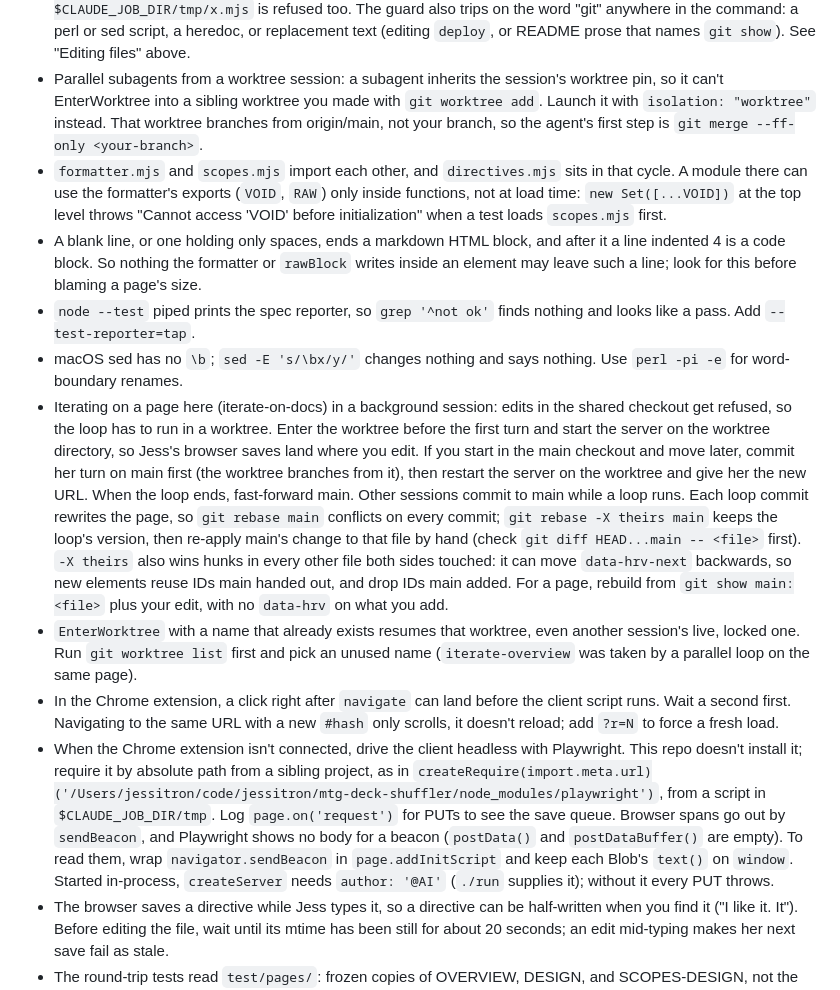
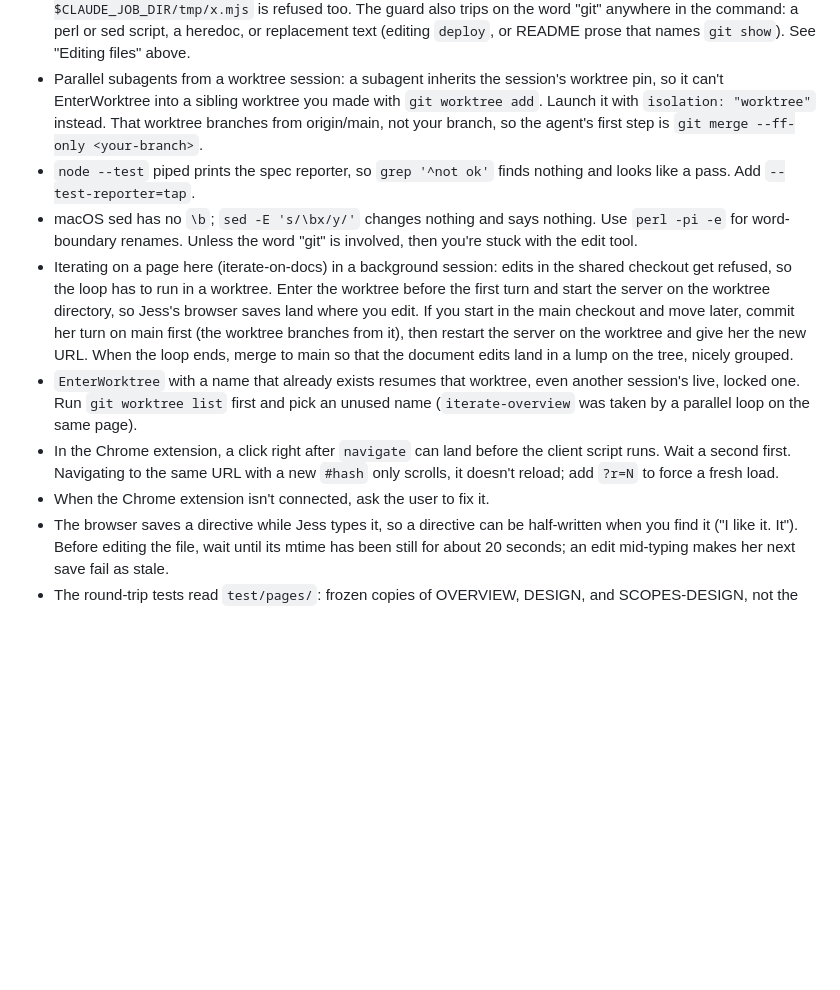
Before and after one commit to jessitron/html-revisor, a Markdown page: CLAUDE.md, the part around the change. Rendered like a GitHub page; blank space fills up the shorter version.

Commit message:
🙂 Manual tweaks

```diff
--- a/CLAUDE.md
+++ b/CLAUDE.md
@@ -38,14 +38,12 @@ Change files with the Edit and Write tools, not sed, perl, heredocs, or scripts
 - `./deploy` refuses when the checkout has uncommitted changes, and a page someone has open in html-revisor (OVERVIEW, SCOPES-DESIGN) is one: GET wrote IDs into it. Don't commit or reset that page. Deploy from a clean detached checkout of main instead: `git worktree add --detach $CLAUDE_JOB_DIR/tmp/deploy-wt main`, run `./deploy` there, then `git worktree remove` it. VENDORED.md records the same commit either way.
 - When a worktree session blocks a Bash command as "too complex to verify", split it into plain commands, and put helper scripts in `$CLAUDE_JOB_DIR/tmp` and run them with `node <file>`, spelling out the absolute path: `node $CLAUDE_JOB_DIR/tmp/x.mjs` is refused too. The guard also trips on the word "git" anywhere in the command: a perl or sed script, a heredoc, or replacement text (editing `deploy`, or README prose that names `git show`). See "Editing files" above.
 - Parallel subagents from a worktree session: a subagent inherits the session's worktree pin, so it can't EnterWorktree into a sibling worktree you made with `git worktree add`. Launch it with `isolation: "worktree"` instead. That worktree branches from origin/main, not your branch, so the agent's first step is `git merge --ff-only <your-branch>`.
-- `formatter.mjs` and `scopes.mjs` import each other, and `directives.mjs` sits in that cycle. A module there can use the formatter's exports (`VOID`, `RAW`) only inside functions, not at load time: `new Set([...VOID])` at the top level throws "Cannot access 'VOID' before initialization" when a test loads `scopes.mjs` first.
-- A blank line, or one holding only spaces, ends a markdown HTML block, and after it a line indented 4 is a code block. So nothing the formatter or `rawBlock` writes inside an element may leave such a line; look for this before blaming a page's size.
 - `node --test` piped prints the spec reporter, so `grep '^not ok'` finds nothing and looks like a pass. Add `--test-reporter=tap`.
-- macOS sed has no `\b`; `sed -E 's/\bx/y/'` changes nothing and says nothing. Use `perl -pi -e` for word-boundary renames.
-- Iterating on a page here (iterate-on-docs) in a background session: edits in the shared checkout get refused, so the loop has to run in a worktree. Enter the worktree before the first turn and start the server on the worktree directory, so Jess's browser saves land where you edit. If you start in the main checkout and move later, commit her turn on main first (the worktree branches from it), then restart the server on the worktree and give her the new URL. When the loop ends, fast-forward main. Other sessions commit to main while a loop runs. Each loop commit rewrites the page, so `git rebase main` conflicts on every commit; `git rebase -X theirs main` keeps the loop's version, then re-apply main's change to that file by hand (check `git diff HEAD...main -- <file>` first). `-X theirs` also wins hunks in every other file both sides touched: it can move `data-hrv-next` backwards, so new elements reuse IDs main handed out, and drop IDs main added. For a page, rebuild from `git show main:<file>` plus your edit, with no `data-hrv` on what you add.
+- macOS sed has no `\b`; `sed -E 's/\bx/y/'` changes nothing and says nothing. Use `perl -pi -e` for word-boundary renames. Unless the word "git" is involved, then you're stuck with the edit tool.
+- Iterating on a page here (iterate-on-docs) in a background session: edits in the shared checkout get refused, so the loop has to run in a worktree. Enter the worktree before the first turn and start the server on the worktree directory, so Jess's browser saves land where you edit. If you start in the main checkout and move later, commit her turn on main first (the worktree branches from it), then restart the server on the worktree and give her the new URL. When the loop ends, merge to main so that the document edits land in a lump on the tree, nicely grouped.
 - `EnterWorktree` with a name that already exists resumes that worktree, even another session's live, locked one. Run `git worktree list` first and pick an unused name (`iterate-overview` was taken by a parallel loop on the same page).
 - In the Chrome extension, a click right after `navigate` can land before the client script runs. Wait a second first. Navigating to the same URL with a new `#hash` only scrolls, it doesn't reload; add `?r=N` to force a fresh load.
-- When the Chrome extension isn't connected, drive the client headless with Playwright. This repo doesn't install it; require it by absolute path from a sibling project, as in `createRequire(import.meta.url)('/Users/jessitron/code/jessitron/mtg-deck-shuffler/node_modules/playwright')`, from a script in `$CLAUDE_JOB_DIR/tmp`. Log `page.on('request')` for PUTs to see the save queue. Browser spans go out by `sendBeacon`, and Playwright shows no body for a beacon (`postData()` and `postDataBuffer()` are empty). To read them, wrap `navigator.sendBeacon` in `page.addInitScript` and keep each Blob's `text()` on `window`. Started in-process, `createServer` needs `author: '@AI'` (`./run` supplies it); without it every PUT throws.
+- When the Chrome extension isn't connected, ask the user to fix it.
 - The browser saves a directive while Jess types it, so a directive can be half-written when you find it ("I like it. It"). Before editing the file, wait until its mtime has been still for about 20 seconds; an edit mid-typing makes her next save fail as stale.
 - The round-trip tests read `test/pages/`: frozen copies of OVERVIEW, DESIGN, and SCOPES-DESIGN, not the live pages (Jess, 2026-10-12: a live page is not test input). Refresh a copy on purpose, in its own commit, when you want its new shapes tested. `mintlify-animal-fables.html` there is a published docs page, anonymized, with divs nested ~12 deep: the test case for save performance.
 - SCOPES-DESIGN.html#scopes carries generated HTML and a scope table under each `.ex` example. After changing a case or the rules in `scopes.mjs`, run `node scopes.mjs --annotate SCOPES-DESIGN.html`.
```
